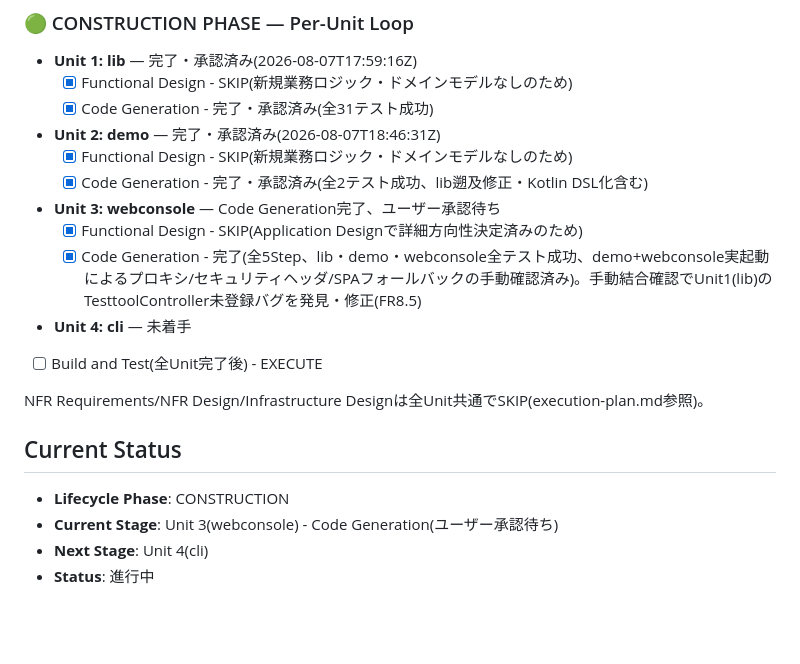
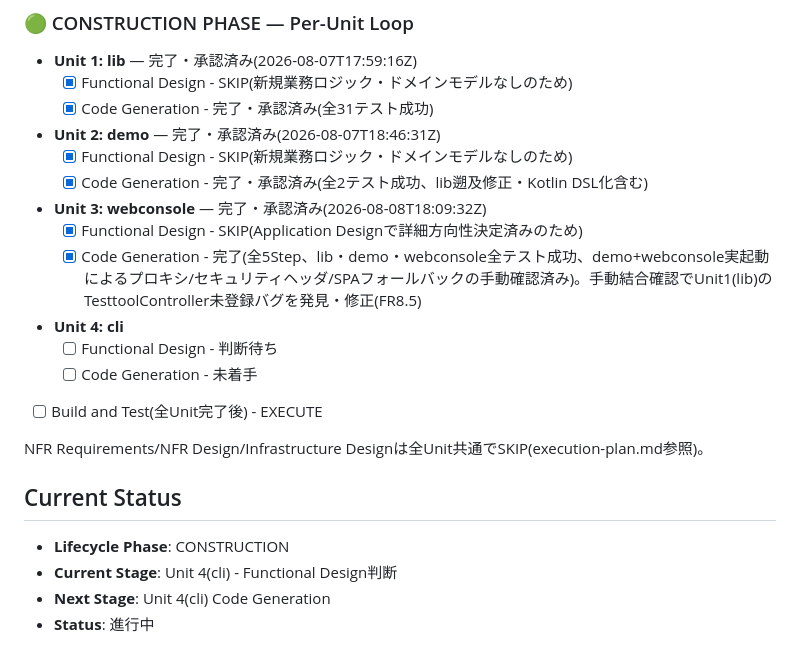
Before and after one commit to agwlvssainokuni/cherry-testtool, a Markdown page: aidlc-docs/aidlc-state.md, the part around the change. Rendered like a GitHub page; blank space fills up the shorter version.

```diff
--- a/aidlc-docs/aidlc-state.md
+++ b/aidlc-docs/aidlc-state.md
@@ -51,16 +51,18 @@
 - **Unit 2: demo** — 完了・承認済み(2026-08-07T18:46:31Z)
   - [x] Functional Design - SKIP(新規業務ロジック・ドメインモデルなしのため)
   - [x] Code Generation - 完了・承認済み(全2テスト成功、lib遡及修正・Kotlin DSL化含む)
-- **Unit 3: webconsole** — Code Generation完了、ユーザー承認待ち
+- **Unit 3: webconsole** — 完了・承認済み(2026-08-08T18:09:32Z)
   - [x] Functional Design - SKIP(Application Designで詳細方向性決定済みのため)
   - [x] Code Generation - 完了(全5Step、lib・demo・webconsole全テスト成功、demo+webconsole実起動によるプロキシ/セキュリティヘッダ/SPAフォールバックの手動確認済み)。手動結合確認でUnit1(lib)のTesttoolController未登録バグを発見・修正(FR8.5)
-- **Unit 4: cli** — 未着手
+- **Unit 4: cli**
+  - [ ] Functional Design - 判断待ち
+  - [ ] Code Generation - 未着手
 - [ ] Build and Test(全Unit完了後) - EXECUTE
 
 NFR Requirements/NFR Design/Infrastructure Designは全Unit共通でSKIP(execution-plan.md参照)。
 
 ## Current Status
 - **Lifecycle Phase**: CONSTRUCTION
-- **Current Stage**: Unit 3(webconsole) - Code Generation(ユーザー承認待ち)
-- **Next Stage**: Unit 4(cli)
+- **Current Stage**: Unit 4(cli) - Functional Design判断
+- **Next Stage**: Unit 4(cli) Code Generation
 - **Status**: 進行中
```
Also changed, not shown: aidlc-docs/audit.md (+8 -0 lines).
